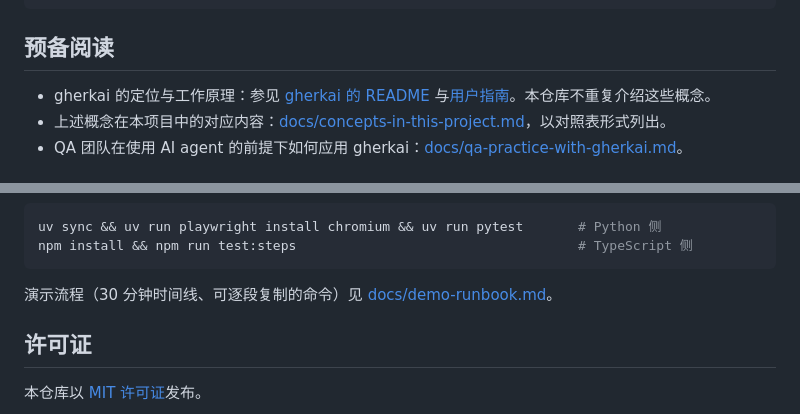
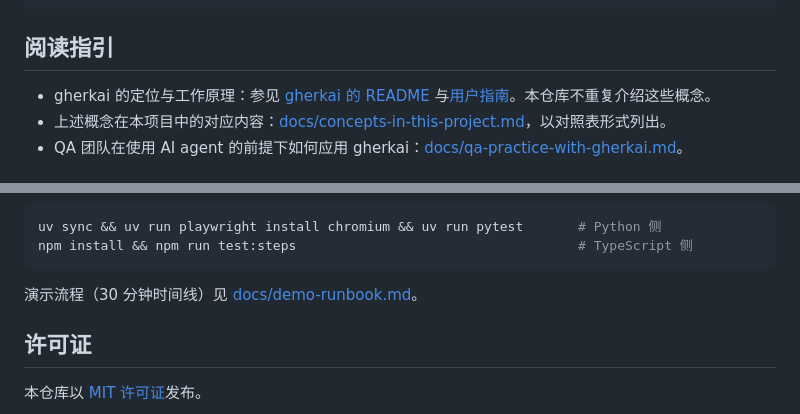
Before and after one commit to zhiyanliu/gherkai-webapp-demo, a Markdown page: README.md, 2 parts joined by grey strips. GitHub-like rendering.

Commit message:
README：runbook 链接措辞精简，「预备阅读」改为「阅读指引」

````diff
--- a/README.md
+++ b/README.md
@@ -36,7 +36,7 @@ gherkai-webapp-demo/
 └── .claude/skills/、.agents/skills/  gherkai 的 agent skill。每人本机安装，不入库
 ```
 
-## 预备阅读
+## 阅读指引
 
 - gherkai 的定位与工作原理：参见 [gherkai 的 README](https://github.com/zhiyanliu/gherkai) 与[用户指南](https://github.com/zhiyanliu/gherkai/blob/HEAD/docs/user-guide/README.md)。本仓库不重复介绍这些概念。
 - 上述概念在本项目中的对应内容：[docs/concepts-in-this-project.md](./docs/concepts-in-this-project.md)，以对照表形式列出。
@@ -57,7 +57,7 @@ uv sync && uv run playwright install chromium && uv run pytest       # Python
 npm install && npm run test:steps                                    # TypeScript 侧
 ```
 
-演示流程（30 分钟时间线、可逐段复制的命令）见 [docs/demo-runbook.md](./docs/demo-runbook.md)。
+演示流程（30 分钟时间线）见 [docs/demo-runbook.md](./docs/demo-runbook.md)。
 
 ## 许可证
 
````
